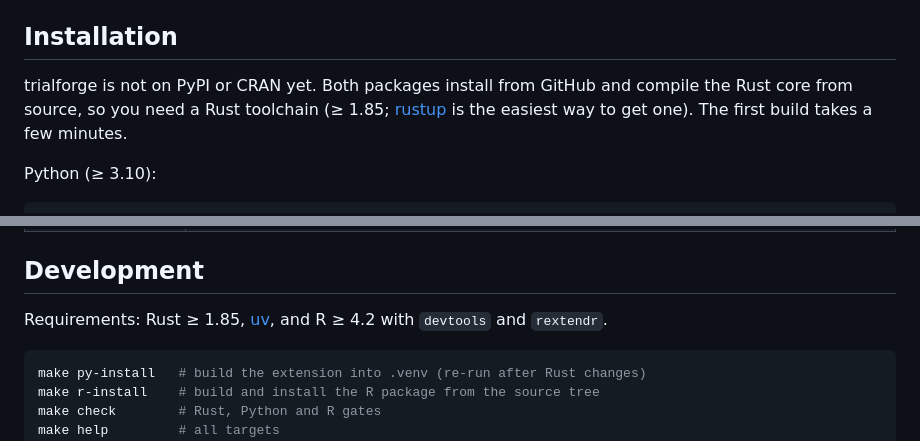
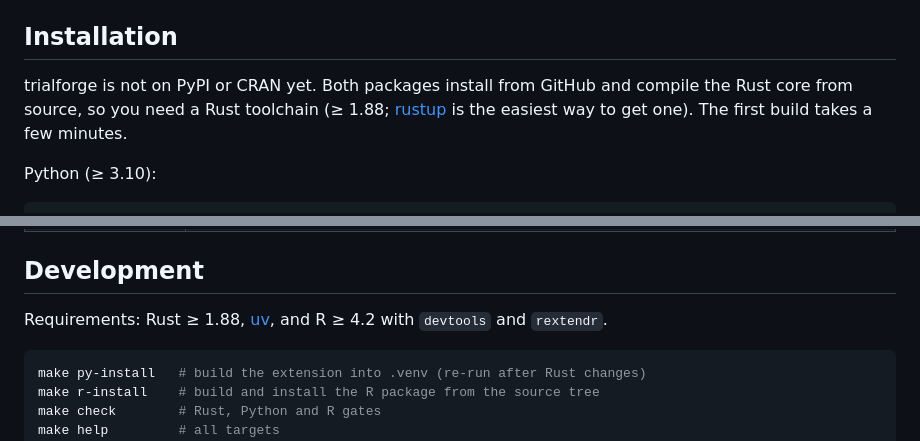
Before and after one commit to rich-iannone/trialforge, a Markdown page: README.md, 2 parts joined by grey strips. Rendered like a GitHub page.

Commit message:
Update minimum Rust version to 1.88

````diff
--- a/README.md
+++ b/README.md
@@ -18,7 +18,7 @@ data in both languages.
 ## Installation
 
 trialforge is not on PyPI or CRAN yet. Both packages install from GitHub and compile the Rust
-core from source, so you need a Rust toolchain (≥ 1.85; [rustup](https://rustup.rs) is the
+core from source, so you need a Rust toolchain (≥ 1.88; [rustup](https://rustup.rs) is the
 easiest way to get one). The first build takes a few minutes.
 
 Python (≥ 3.10):
@@ -225,7 +225,7 @@ planned.
 
 ## Development
 
-Requirements: Rust ≥ 1.85, [uv](https://docs.astral.sh/uv/), and R ≥ 4.2 with `devtools` and
+Requirements: Rust ≥ 1.88, [uv](https://docs.astral.sh/uv/), and R ≥ 4.2 with `devtools` and
 `rextendr`.
 
 ```bash
````
